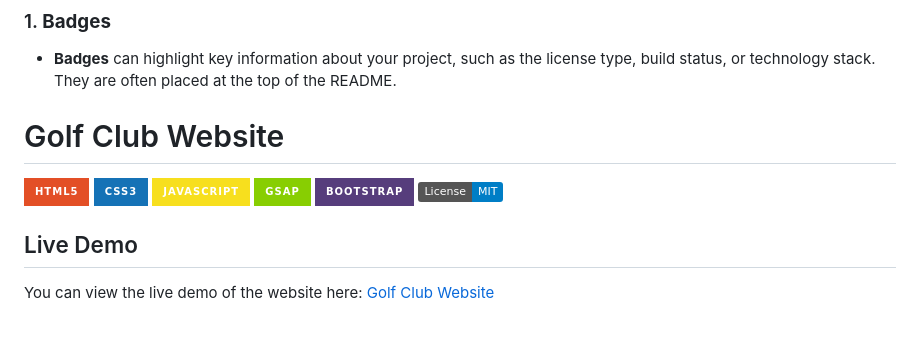
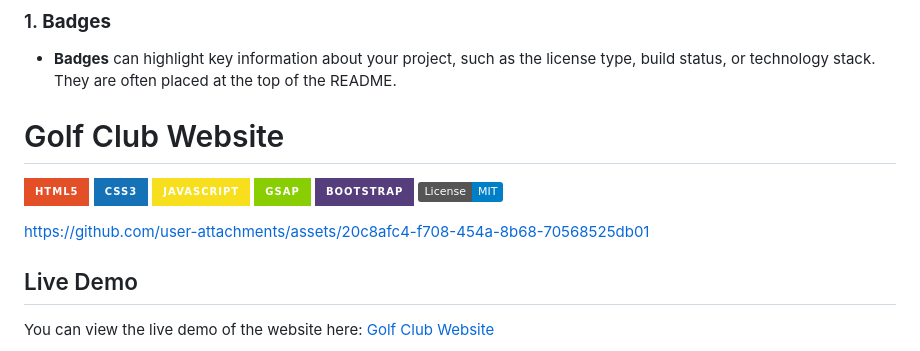
Before and after one commit to Khushal-Savalakha/Golf-Club-Website, a Markdown page: README.md, the part around one of its changes. GitHub-like rendering; badges without logos; blank space fills up the shorter version.

Commit message:
Update README.md
Add a preview video that highlights the main features of the website and an image that captures the layout and design of the Bookrange page.

```diff
--- a/README.md
+++ b/README.md
@@ -9,6 +9,9 @@
 ![GSAP](https://img.shields.io/badge/GSAP-88CE02?style=for-the-badge&logo=greensock&logoColor=black)
 ![Bootstrap](https://img.shields.io/badge/Bootstrap-563D7C?style=for-the-badge&logo=bootstrap&logoColor=white)
 ![License: MIT](https://img.shields.io/badge/License-MIT-blue.svg)
+
+https://github.com/user-attachments/assets/20c8afc4-f708-454a-8b68-70568525db01
+
 ## Live Demo
 
 You can view the live demo of the website here: [Golf Club Website](https://khushal-savalakha.github.io/Golf-Club-Website/)
```
Also changed, not shown: other parts of README.md (+2 -0 lines).
